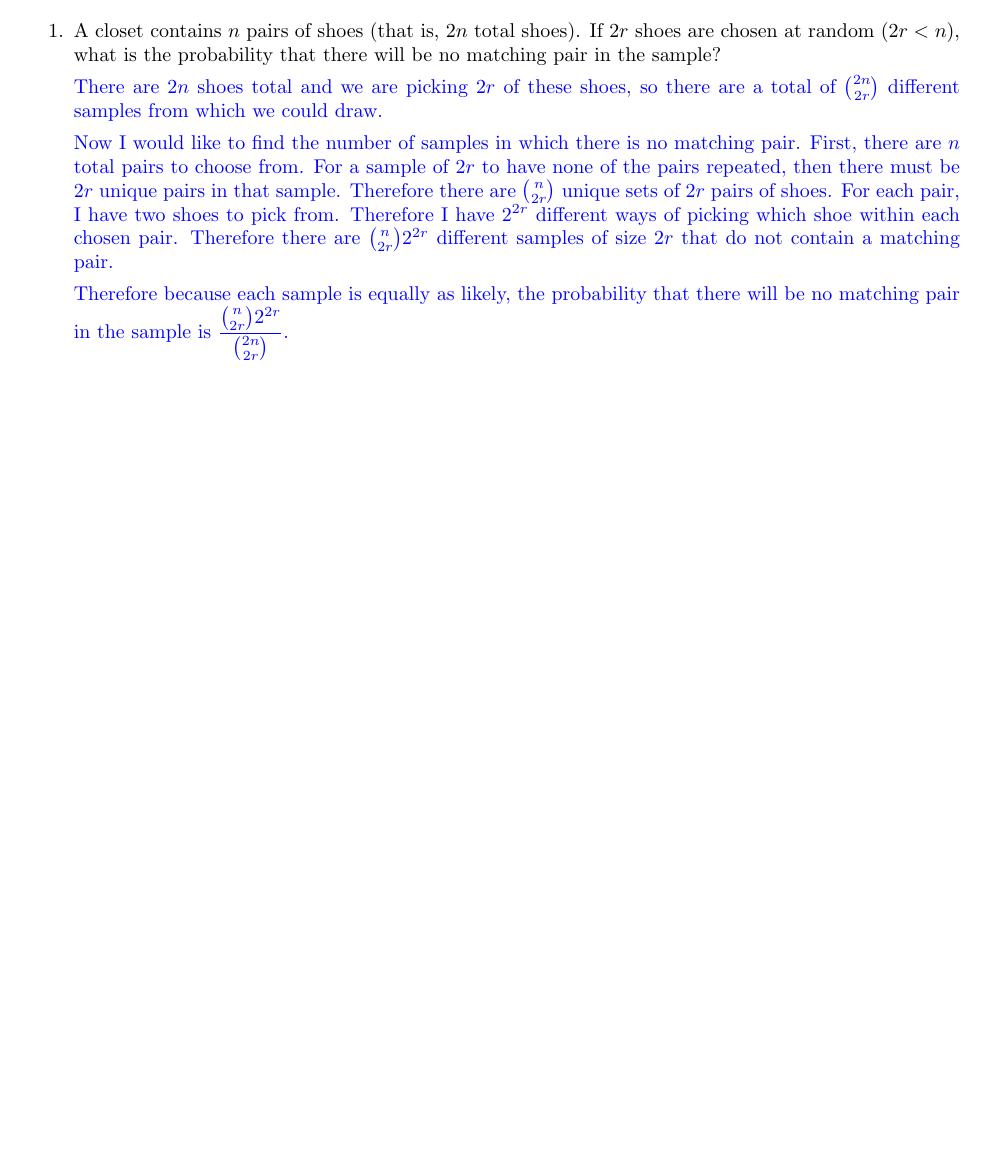
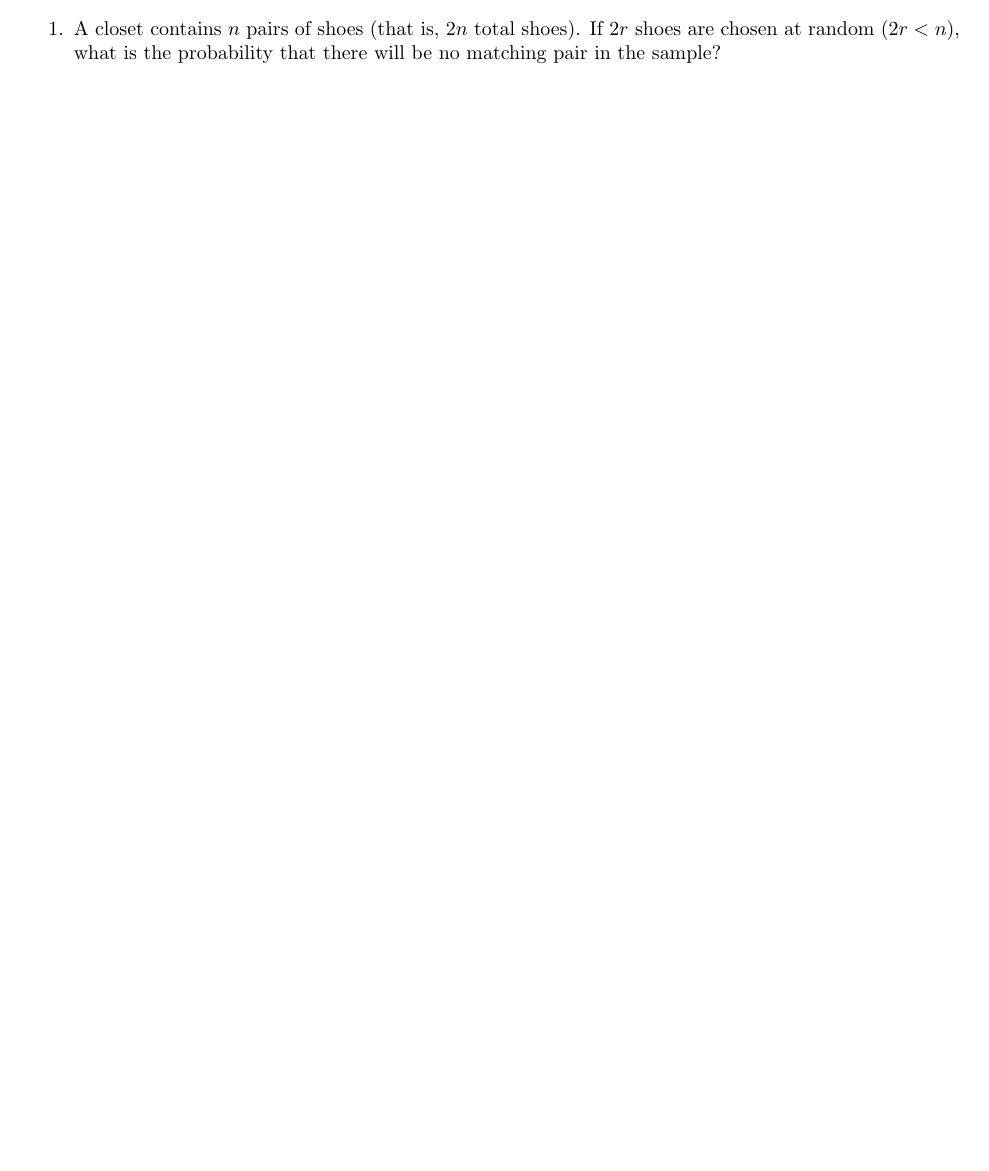
Before and after one commit to jeswheel/4450_f25, a LaTeX document (01/discussionProbs.tex): part of the page, cut so that both start at the same text, the shorter picture padded with empty space. Compiled offline with pdfLaTeX.

Commit message:
Hid the solution to discussion problem 1

```diff
--- a/01/discussionProbs.tex
+++ b/01/discussionProbs.tex
@@ -99,12 +99,12 @@
 
     \item A closet contains $n$ pairs of shoes (that is, $2n$ total shoes). If $2r$ shoes are chosen at random $(2r < n)$, what is the probability that there will be no matching pair in the sample?
 
-    {\color{blue} There are $2n$ shoes total and we are picking $2r$ of these shoes, so there are a total of $\binom{2n}{2r}$ different samples from which we could draw.
-
-    Now I would like to find the number of samples in which there is no matching pair. First, there are $n$ total pairs to choose from. For a sample of $2r$ to have none of the pairs repeated, then there must be $2r$ unique pairs in that sample. Therefore there are $\binom{n}{2r}$ unique sets of $2r$ pairs of shoes. For each pair, I have two shoes to pick from. Therefore I have $2^{2r}$ different ways of picking which shoe within each chosen pair. Therefore there are $\binom{n}{2r}2^{2r}$ different samples of size $2r$ that do not contain a matching pair.
-
-    Therefore because each sample is equally as likely, the probability that there will be no matching pair in the sample is $\dfrac{\binom{n}{2r}2^{2r}}{\binom{2n}{2r}}$.}
-
+    % {\color{blue} There are $2n$ shoes total and we are picking $2r$ of these shoes, so there are a total of $\binom{2n}{2r}$ different samples from which we could draw.
+    %
+    % Now I would like to find the number of samples in which there is no matching pair. First, there are $n$ total pairs to choose from. For a sample of $2r$ to have none of the pairs repeated, then there must be $2r$ unique pairs in that sample. Therefore there are $\binom{n}{2r}$ unique sets of $2r$ pairs of shoes. For each pair, I have two shoes to pick from. Therefore I have $2^{2r}$ different ways of picking which shoe within each chosen pair. Therefore there are $\binom{n}{2r}2^{2r}$ different samples of size $2r$ that do not contain a matching pair.
+    %
+    % Therefore because each sample is equally as likely, the probability that there will be no matching pair in the sample is $\dfrac{\binom{n}{2r}2^{2r}}{\binom{2n}{2r}}$.}
+    %
     % \item Consider a multinomial experiment where at any given trial, $m$ distinct mutually exclusive and exhaustive outcomes can occur (e.g. a die is thrown and one of the six faces has to come up). Let $p_j$ be the probability that the $j$th outcome turns up in the trial. Then $\sum_{j = 1}^mp_j = 1$. Consider repeating the multinomial experiment independently (i.e. you keep throwing the die repeatedly) till $m_1, m_2, \ldots, m_k$ outcomes of types $1$ through $k$ (where $k < m)$ are obtained. What is the probability that you need $N$ trials of the experiment for this to happen?
 
     % {\color{blue} For this to happen, the $N$th trial of the experiment must result in an outcome of type 1 through $k$ (otherwise we wouldn't have stopped).
```
Also changed, not shown: 01/discussionProbs.pdf.
